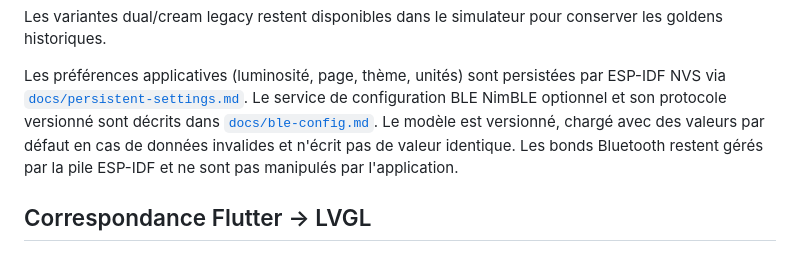
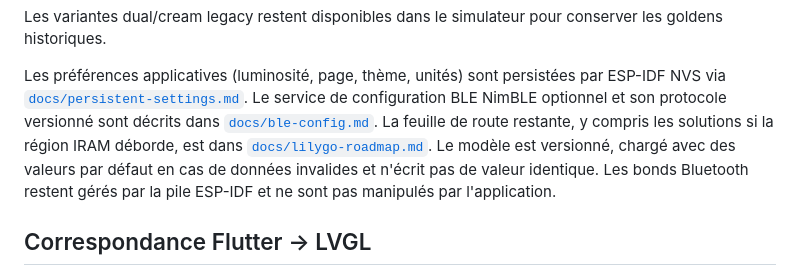
Before and after one commit to Thomas-Sohier/MGF-Modern-Gauge-Flutter, a Markdown page: README.md, the part around the change. GitHub-like rendering.

Commit message:
docs(hw): record LILYGO roadmap and IRAM options

```diff
--- a/README.md
+++ b/README.md
@@ -30,7 +30,9 @@ conserver les goldens historiques.
 Les préférences applicatives (luminosité, page, thème, unités) sont persistées
 par ESP-IDF NVS via [`docs/persistent-settings.md`](docs/persistent-settings.md).
 Le service de configuration BLE NimBLE optionnel et son protocole versionné sont
-décrits dans [`docs/ble-config.md`](docs/ble-config.md).
+décrits dans [`docs/ble-config.md`](docs/ble-config.md). La feuille de route restante,
+y compris les solutions si la région IRAM déborde, est dans
+[`docs/lilygo-roadmap.md`](docs/lilygo-roadmap.md).
 Le modèle est versionné, chargé avec des valeurs par défaut en cas de données
 invalides et n'écrit pas de valeur identique. Les bonds Bluetooth restent gérés
 par la pile ESP-IDF et ne sont pas manipulés par l'application.
```
Also changed, not shown: docs/lilygo-roadmap.md (added, +206 -0 lines).
